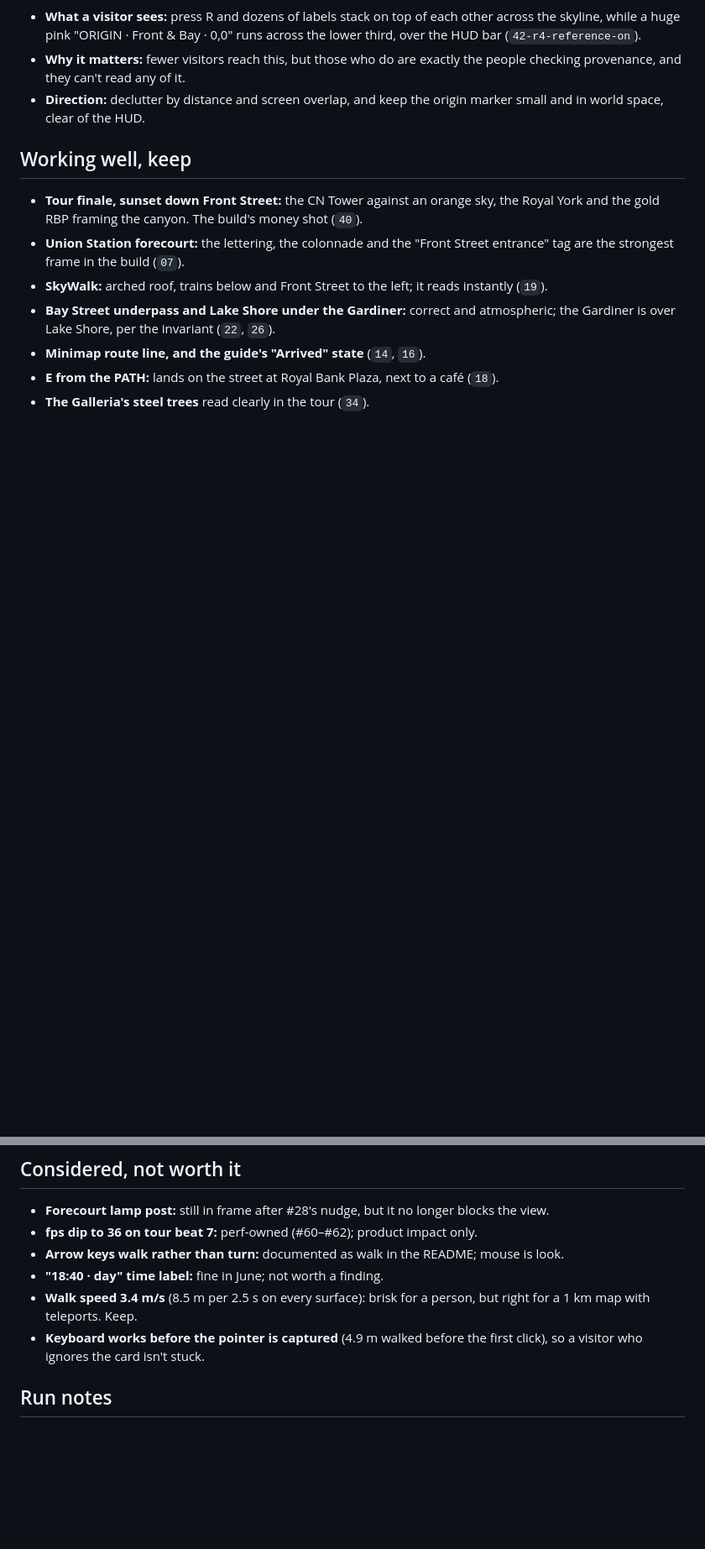
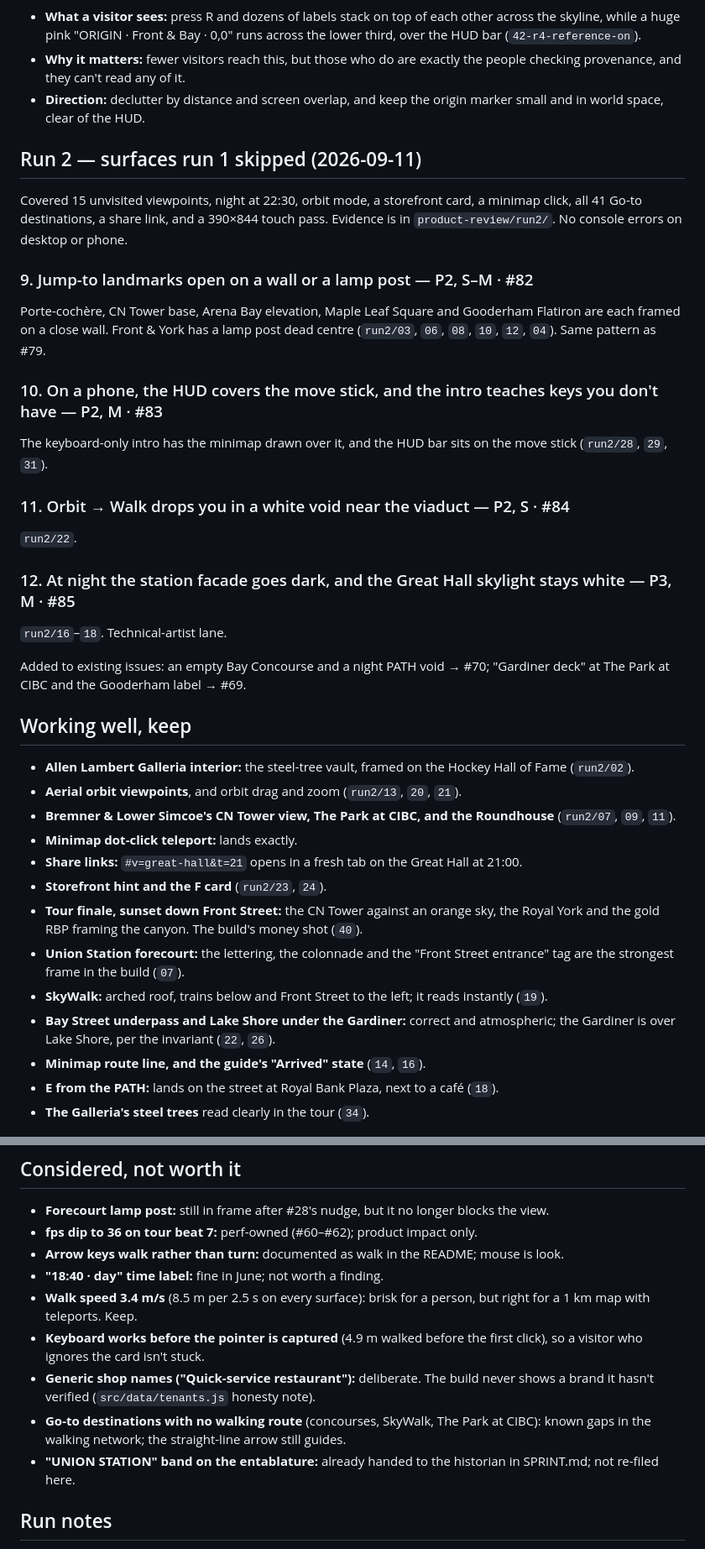
Before and after one commit to YichiZ/toronto-3djs, a Markdown page: PRODUCT_REVIEW.md, 2 parts joined by grey strips. Shown at 84% size. Drawn GitHub-style; blank space fills up the shorter version.

Commit message:
docs: product review run 2 - findings 9-12 filed as #82-#85, stop rule in prompt
Co-Authored-By: Claude Opus 5 <noreply@anthropic.com>

```diff
--- a/PRODUCT_REVIEW.md
+++ b/PRODUCT_REVIEW.md
@@ -134,7 +134,41 @@ hits both, and neither needs new content.
 - **Direction:** declutter by distance and screen overlap, and keep the
   origin marker small and in world space, clear of the HUD.
 
+## Run 2 — surfaces run 1 skipped (2026-09-11)
+
+Covered 15 unvisited viewpoints, night at 22:30, orbit mode, a storefront card,
+a minimap click, all 41 Go-to destinations, a share link, and a 390×844 touch
+pass. Evidence is in `product-review/run2/`. No console errors on desktop or
+phone.
+
+### 9. Jump-to landmarks open on a wall or a lamp post — P2, S–M · #82
+Porte-cochère, CN Tower base, Arena Bay elevation, Maple Leaf Square and
+Gooderham Flatiron are each framed on a close wall. Front & York has a lamp
+post dead centre (`run2/03`, `06`, `08`, `10`, `12`, `04`). Same pattern as #79.
+
+### 10. On a phone, the HUD covers the move stick, and the intro teaches keys you don't have — P2, M · #83
+The keyboard-only intro has the minimap drawn over it, and the HUD bar sits
+on the move stick (`run2/28`, `29`, `31`).
+
+### 11. Orbit → Walk drops you in a white void near the viaduct — P2, S · #84
+`run2/22`.
+
+### 12. At night the station facade goes dark, and the Great Hall skylight stays white — P3, M · #85
+`run2/16`–`18`. Technical-artist lane.
+
+Added to existing issues: an empty Bay Concourse and a night PATH void → #70;
+"Gardiner deck" at The Park at CIBC and the Gooderham label → #69.
+
 ## Working well, keep
+- **Allen Lambert Galleria interior:** the steel-tree vault, framed on the
+  Hockey Hall of Fame (`run2/02`).
+- **Aerial orbit viewpoints**, and orbit drag and zoom (`run2/13`, `20`, `21`).
+- **Bremner & Lower Simcoe's CN Tower view, The Park at CIBC, and the Roundhouse**
+  (`run2/07`, `09`, `11`).
+- **Minimap dot-click teleport:** lands exactly.
+- **Share links:** `#v=great-hall&t=21` opens in a fresh tab on the Great Hall
+  at 21:00.
+- **Storefront hint and the F card** (`run2/23`, `24`).
 - **Tour finale, sunset down Front Street:** the CN Tower against an orange sky,
   the Royal York and the gold RBP framing the canyon. The build's money shot (`40`).
 - **Union Station forecourt:** the lettering, the colonnade and the "Front Street
@@ -159,6 +193,13 @@ hits both, and neither needs new content.
   person, but right for a 1 km map with teleports. Keep.
 - **Keyboard works before the pointer is captured** (4.9 m walked before the
   first click), so a visitor who ignores the card isn't stuck.
+- **Generic shop names ("Quick-service restaurant"):** deliberate. The build
+  never shows a brand it hasn't verified (`src/data/tenants.js` honesty note).
+- **Go-to destinations with no walking route** (concourses, SkyWalk, The Park
+  at CIBC): known gaps in the walking network; the straight-line arrow still
+  guides.
+- **"UNION STATION" band on the entablature:** already handed to the historian
+  in SPRINT.md; not re-filed here.
 
 ## Run notes
 - World interactive 2.1 s after page load (dev server, headless Chrome).
```
Also changed, not shown: .agents/notes/product-review.md (+19 -0 lines), .agents/prompts/product-review.md (+13 -0 lines).
